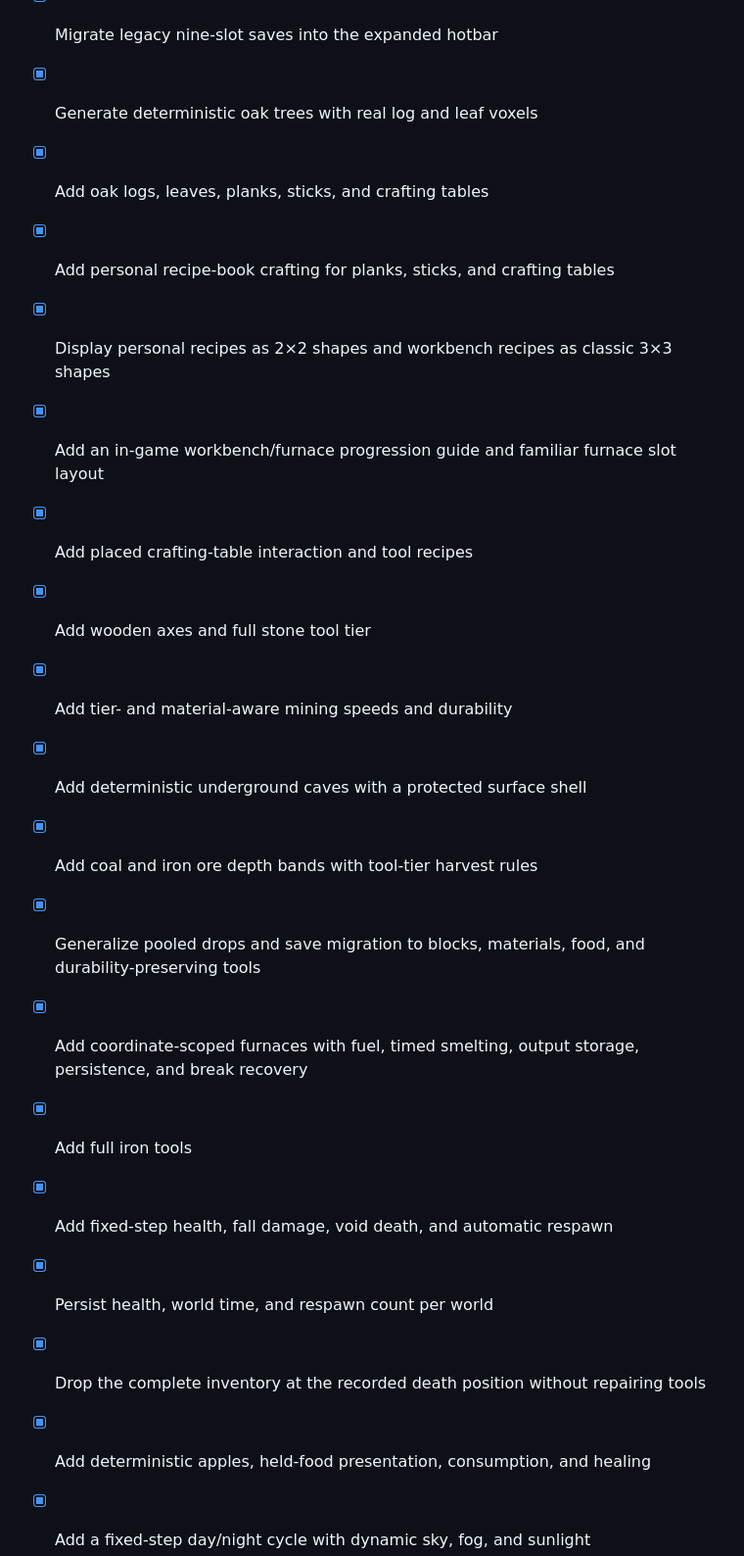
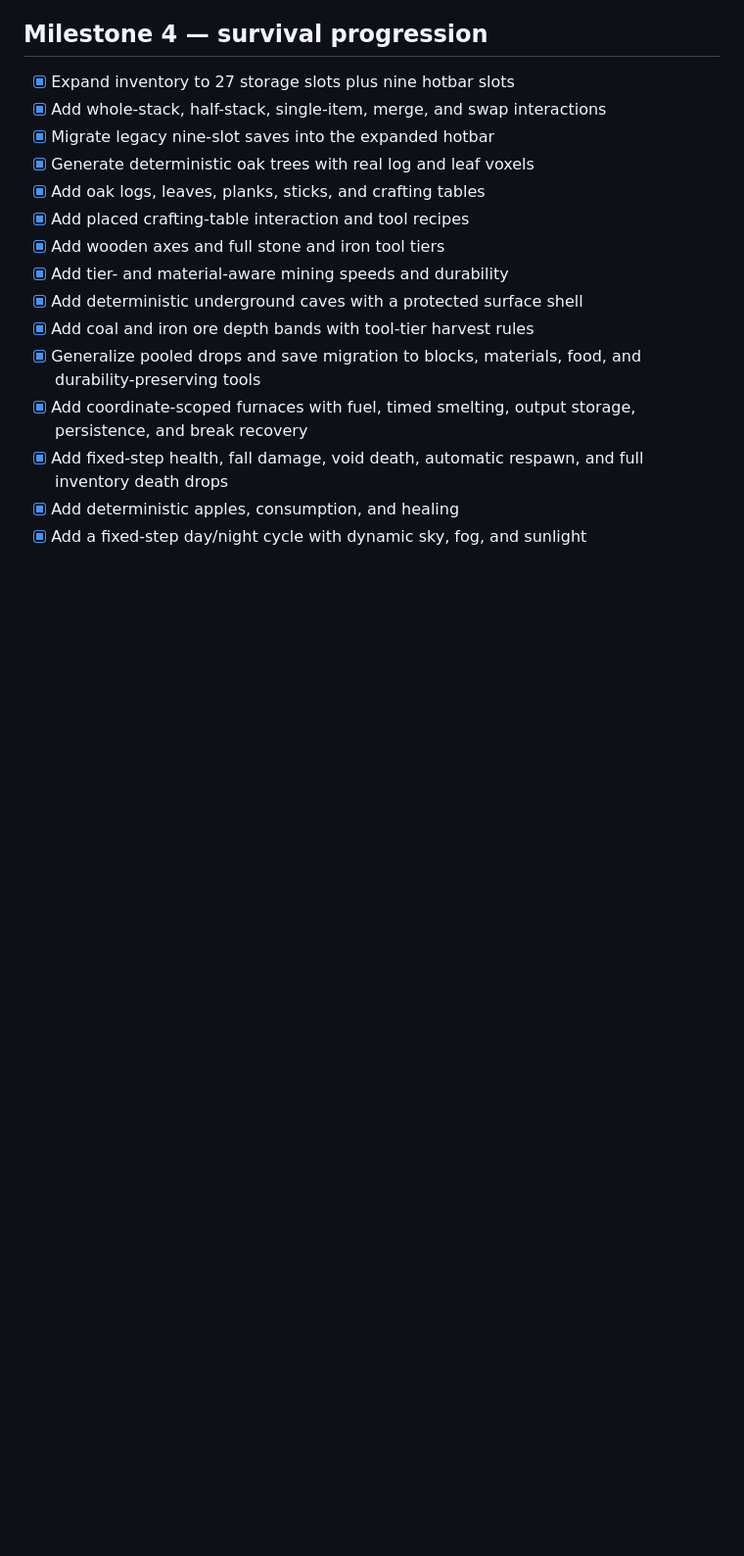
Before and after one commit to luckylca/LostinCubes, a Markdown page: docs/TASKS.md, the part around one of its changes. Shown at 98% size. Drawn GitHub-style; blank space fills up the shorter version.

```diff
--- a/docs/TASKS.md
+++ b/docs/TASKS.md
@@ -48,19 +48,13 @@
 - [x] Migrate legacy nine-slot saves into the expanded hotbar
 - [x] Generate deterministic oak trees with real log and leaf voxels
 - [x] Add oak logs, leaves, planks, sticks, and crafting tables
-- [x] Add personal recipe-book crafting for planks, sticks, and crafting tables
-- [x] Display personal recipes as 2×2 shapes and workbench recipes as classic 3×3 shapes
-- [x] Add an in-game workbench/furnace progression guide and familiar furnace slot layout
 - [x] Add placed crafting-table interaction and tool recipes
-- [x] Add wooden axes and full stone tool tier
+- [x] Add wooden axes and full stone and iron tool tiers
 - [x] Add tier- and material-aware mining speeds and durability
 - [x] Add deterministic underground caves with a protected surface shell
 - [x] Add coal and iron ore depth bands with tool-tier harvest rules
 - [x] Generalize pooled drops and save migration to blocks, materials, food, and durability-preserving tools
 - [x] Add coordinate-scoped furnaces with fuel, timed smelting, output storage, persistence, and break recovery
-- [x] Add full iron tools
-- [x] Add fixed-step health, fall damage, void death, and automatic respawn
-- [x] Persist health, world time, and respawn count per world
-- [x] Drop the complete inventory at the recorded death position without repairing tools
-- [x] Add deterministic apples, held-food presentation, consumption, and healing
+- [x] Add fixed-step health, fall damage, void death, automatic respawn, and full inventory death drops
+- [x] Add deterministic apples, consumption, and healing
 - [x] Add a fixed-step day/night cycle with dynamic sky, fog, and sunlight
```
Also changed, not shown: other parts of docs/TASKS.md (+43 -8 lines).
